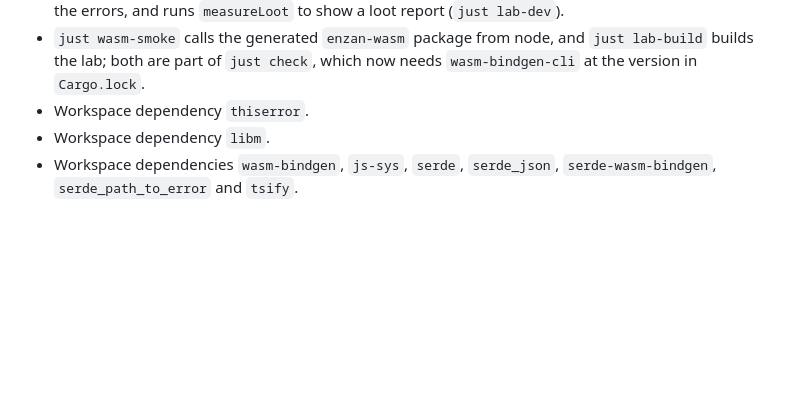
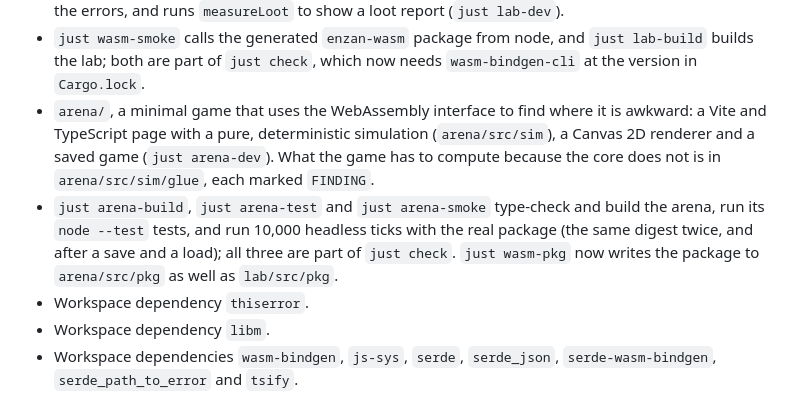
Before and after one commit to ynishi/enzan, a Markdown page: CHANGELOG.md, the part around the change. Rendered like a GitHub page; blank space fills up the shorter version.

Commit message:
Record the arena in the changelog
Closes #16

```diff
--- a/CHANGELOG.md
+++ b/CHANGELOG.md
@@ -49,6 +49,16 @@ and this project adheres to
 - `just wasm-smoke` calls the generated `enzan-wasm` package from node, and
   `just lab-build` builds the lab; both are part of `just check`, which now
   needs `wasm-bindgen-cli` at the version in `Cargo.lock`.
+- `arena/`, a minimal game that uses the WebAssembly interface to find where it
+  is awkward: a Vite and TypeScript page with a pure, deterministic simulation
+  (`arena/src/sim`), a Canvas 2D renderer and a saved game (`just arena-dev`).
+  What the game has to compute because the core does not is in
+  `arena/src/sim/glue`, each marked `FINDING`.
+- `just arena-build`, `just arena-test` and `just arena-smoke` type-check and
+  build the arena, run its `node --test` tests, and run 10,000 headless ticks
+  with the real package (the same digest twice, and after a save and a load);
+  all three are part of `just check`. `just wasm-pkg` now writes the package to
+  `arena/src/pkg` as well as `lab/src/pkg`.
 - Workspace dependency `thiserror`.
 - Workspace dependency `libm`.
 - Workspace dependencies `wasm-bindgen`, `js-sys`, `serde`, `serde_json`,
```
